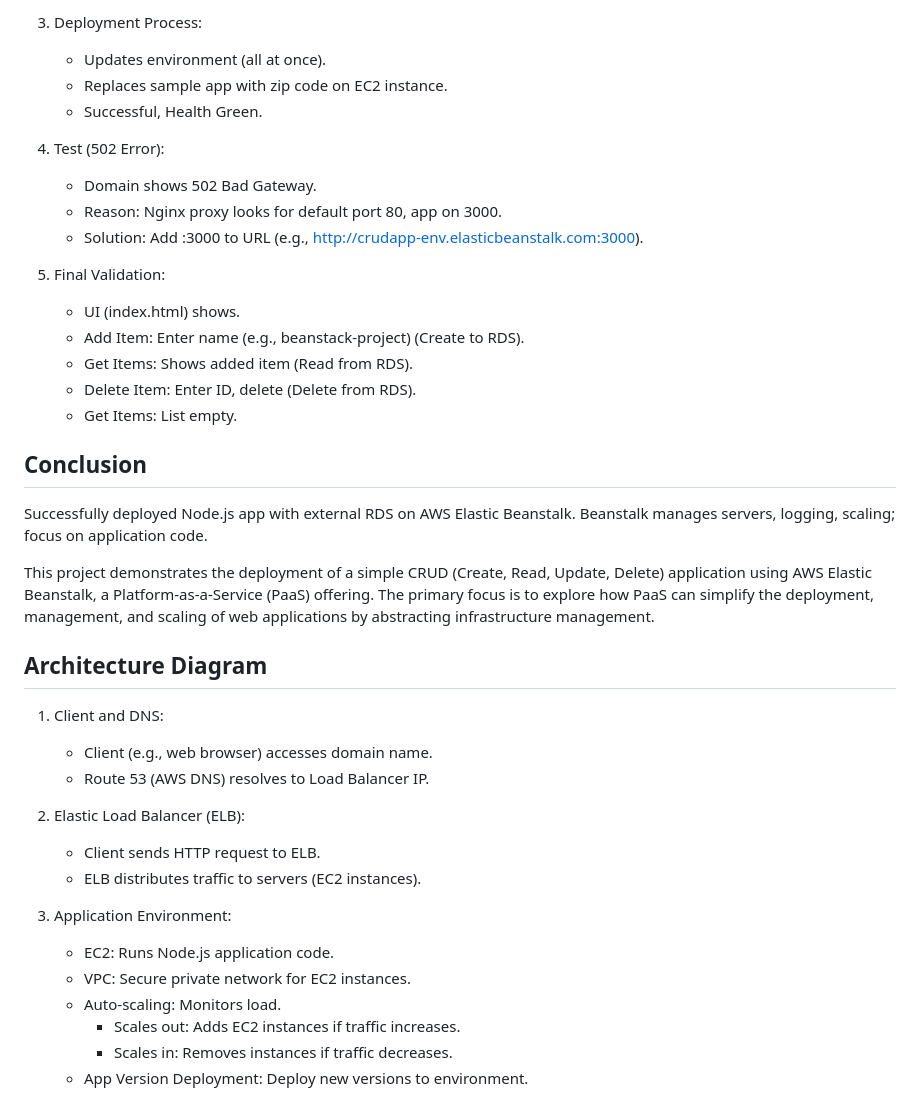
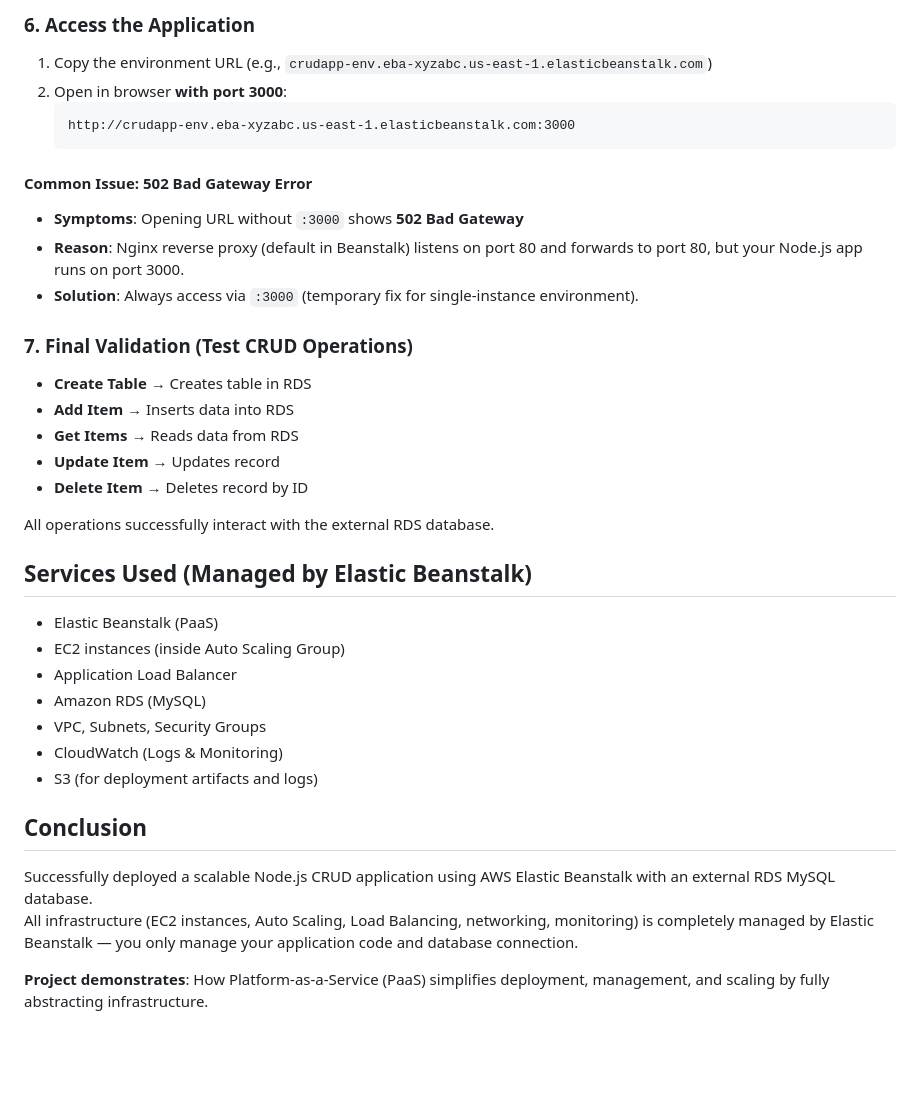
Before and after one commit to DinukaSanjana/Deploying-a-Scalable-CRUD-App-Using-AWS-Elastic-Beanstalk, a Markdown page: README.md, the part around one of its changes. Drawn GitHub-style; blank space fills up the shorter version.

Commit message:
Revise README for clarity and formatting improvements
Updated project title and improved formatting in README.md. Enhanced clarity of project architecture and step-by-step implementation instructions.

````diff
--- a/README.md
+++ b/README.md
@@ -72,41 +72,36 @@
 
-3. Deployment Process:
-   - Updates environment (all at once).
-   - Replaces sample app with zip code on EC2 instance.
-   - Successful, Health Green.
+### 6. Access the Application
+1. Copy the environment URL (e.g., `crudapp-env.eba-xyzabc.us-east-1.elasticbeanstalk.com`)
+2. Open in browser **with port 3000**:
+   ```
+   http://crudapp-env.eba-xyzabc.us-east-1.elasticbeanstalk.com:3000
+   ```
 
-4. Test (502 Error):
-   - Domain shows 502 Bad Gateway.
-   - Reason: Nginx proxy looks for default port 80, app on 3000.
-   - Solution: Add :3000 to URL (e.g., http://crudapp-env.elasticbeanstalk.com:3000).
+#### Common Issue: 502 Bad Gateway Error
+- **Symptoms**: Opening URL without `:3000` shows **502 Bad Gateway**
+- **Reason**: Nginx reverse proxy (default in Beanstalk) listens on port 80 and forwards to port 80, but your Node.js app runs on port 3000.
+- **Solution**: Always access via `:3000` (temporary fix for single-instance environment).
 
-5. Final Validation:
-   - UI (index.html) shows.
-   - Add Item: Enter name (e.g., beanstack-project) (Create to RDS).
-   - Get Items: Shows added item (Read from RDS).
-   - Delete Item: Enter ID, delete (Delete from RDS).
-   - Get Items: List empty.
+### 7. Final Validation (Test CRUD Operations)
+- **Create Table** → Creates table in RDS
+- **Add Item** → Inserts data into RDS
+- **Get Items** → Reads data from RDS
+- **Update Item** → Updates record
+- **Delete Item** → Deletes record by ID
+
+All operations successfully interact with the external RDS database.
+
+## Services Used (Managed by Elastic Beanstalk)
+- Elastic Beanstalk (PaaS)
+- EC2 instances (inside Auto Scaling Group)
+- Application Load Balancer
+- Amazon RDS (MySQL)
+- VPC, Subnets, Security Groups
+- CloudWatch (Logs & Monitoring)
+- S3 (for deployment artifacts and logs)
 
 ## Conclusion
+Successfully deployed a scalable Node.js CRUD application using AWS Elastic Beanstalk with an external RDS MySQL database.
+All infrastructure (EC2 instances, Auto Scaling, Load Balancing, networking, monitoring) is completely managed by Elastic Beanstalk — you only manage your application code and database connection.
 
-Successfully deployed Node.js app with external RDS on AWS Elastic Beanstalk. Beanstalk manages servers, logging, scaling; focus on application code.
-
-This project demonstrates the deployment of a simple CRUD (Create, Read, Update, Delete) application using AWS Elastic Beanstalk, a Platform-as-a-Service (PaaS) offering. The primary focus is to explore how PaaS can simplify the deployment, management, and scaling of web applications by abstracting infrastructure management.
-
-## Architecture Diagram
-
-1. Client and DNS:
-   - Client (e.g., web browser) accesses domain name.
-   - Route 53 (AWS DNS) resolves to Load Balancer IP.
-
-2. Elastic Load Balancer (ELB):
-   - Client sends HTTP request to ELB.
-   - ELB distributes traffic to servers (EC2 instances).
-
-3. Application Environment:
-   - EC2: Runs Node.js application code.
-   - VPC: Secure private network for EC2 instances.
-   - Auto-scaling: Monitors load.
-     - Scales out: Adds EC2 instances if traffic increases.
-     - Scales in: Removes instances if traffic decreases.
-   - App Version Deployment: Deploy new versions to environment.
+**Project demonstrates**: How Platform-as-a-Service (PaaS) simplifies deployment, management, and scaling by fully abstracting infrastructure.
````
Also changed, not shown: other parts of README.md (+51 -51 lines).
